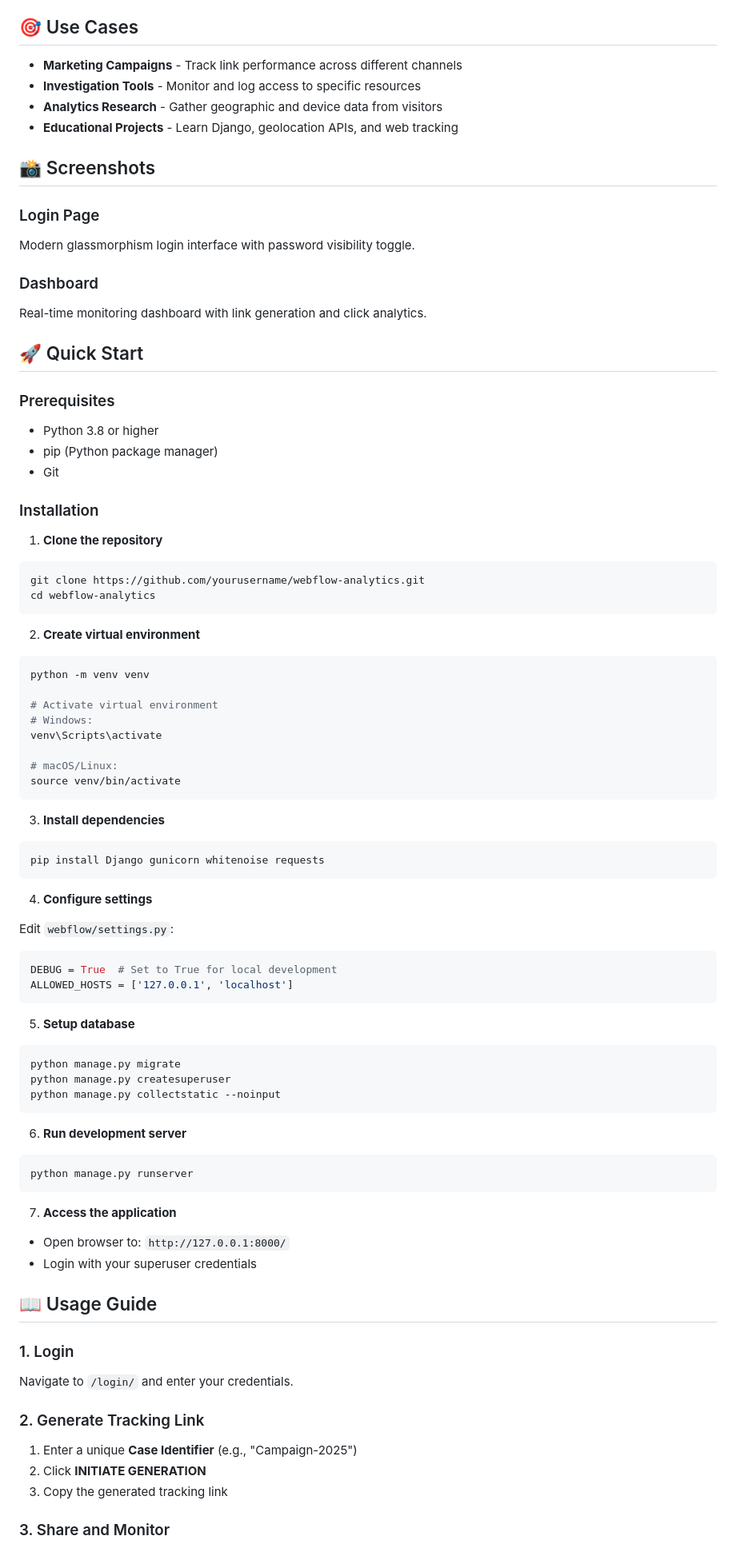
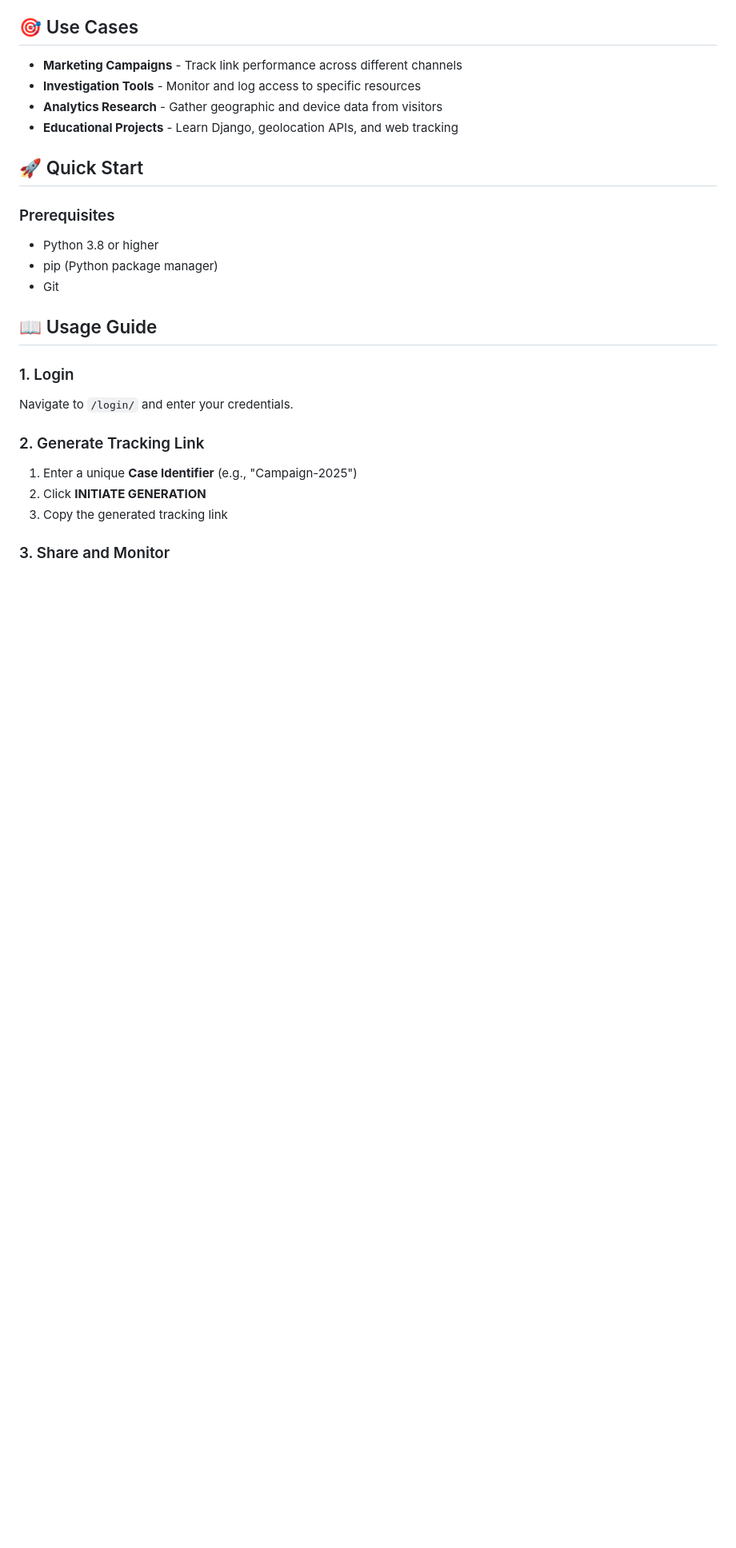
Before and after one commit to SmitBdangar/WebFlow-Analytics, a Markdown page: README.md, the part around one of its changes. Shown at 80% size. Drawn GitHub-style; blank space fills up the shorter version.

````diff
--- a/README.md
+++ b/README.md
@@ -23,14 +23,6 @@ A Django-based link tracking system with real-time geolocation monitoring and a
 - **Analytics Research** - Gather geographic and device data from visitors
 - **Educational Projects** - Learn Django, geolocation APIs, and web tracking
 
-## 📸 Screenshots
-
-### Login Page
-Modern glassmorphism login interface with password visibility toggle.
-
-### Dashboard
-Real-time monitoring dashboard with link generation and click analytics.
-
 ## 🚀 Quick Start
 
 ### Prerequisites
@@ -38,55 +30,6 @@ Real-time monitoring dashboard with link generation and click analytics.
 - Python 3.8 or higher
 - pip (Python package manager)
 - Git
-
-### Installation
-
-1. **Clone the repository**
-```bash
-git clone https://github.com/yourusername/webflow-analytics.git
-cd webflow-analytics
-```
-
-2. **Create virtual environment**
-```bash
-python -m venv venv
-
-# Activate virtual environment
-# Windows:
-venv\Scripts\activate
-
-# macOS/Linux:
-source venv/bin/activate
-```
-
-3. **Install dependencies**
-```bash
-pip install Django gunicorn whitenoise requests
-```
-
-4. **Configure settings**
-
-Edit `webflow/settings.py`:
-```python
-DEBUG = True  # Set to True for local development
-ALLOWED_HOSTS = ['127.0.0.1', 'localhost']
-```
-
-5. **Setup database**
-```bash
-python manage.py migrate
-python manage.py createsuperuser
-python manage.py collectstatic --noinput
-```
-
-6. **Run development server**
-```bash
-python manage.py runserver
-```
-
-7. **Access the application**
-- Open browser to: `http://127.0.0.1:8000/`
-- Login with your superuser credentials
 
 ## 📖 Usage Guide
 
````
Also changed, not shown: other parts of README.md (+1 -92 lines).
